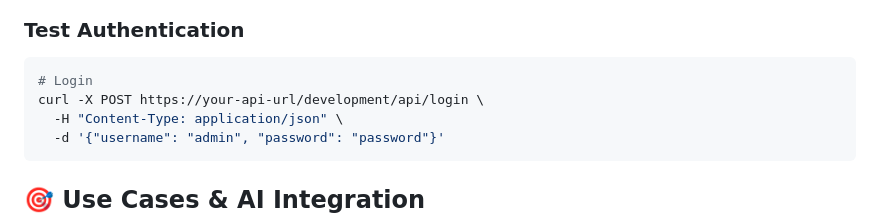
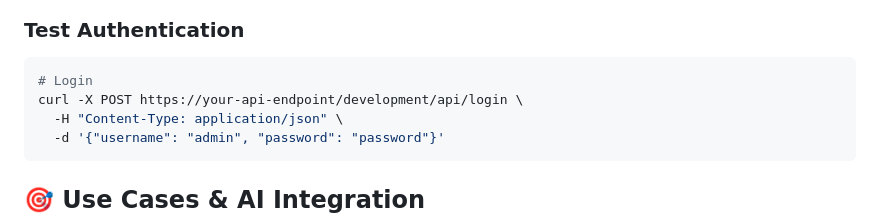
Before and after one commit to Cloudapeiron/dockerflask, a Markdown page: README.md, the part around the change. Drawn GitHub-style.

````diff
--- a/README.md
+++ b/README.md
@@ -299,7 +299,7 @@ curl -X GET https://your-api-endpoint/development/api/file-info
 ### Test Authentication
 ```bash
 # Login
-curl -X POST https://your-api-url/development/api/login \
+curl -X POST https://your-api-endpoint/development/api/login \
   -H "Content-Type: application/json" \
   -d '{"username": "admin", "password": "password"}'
 ```
````
